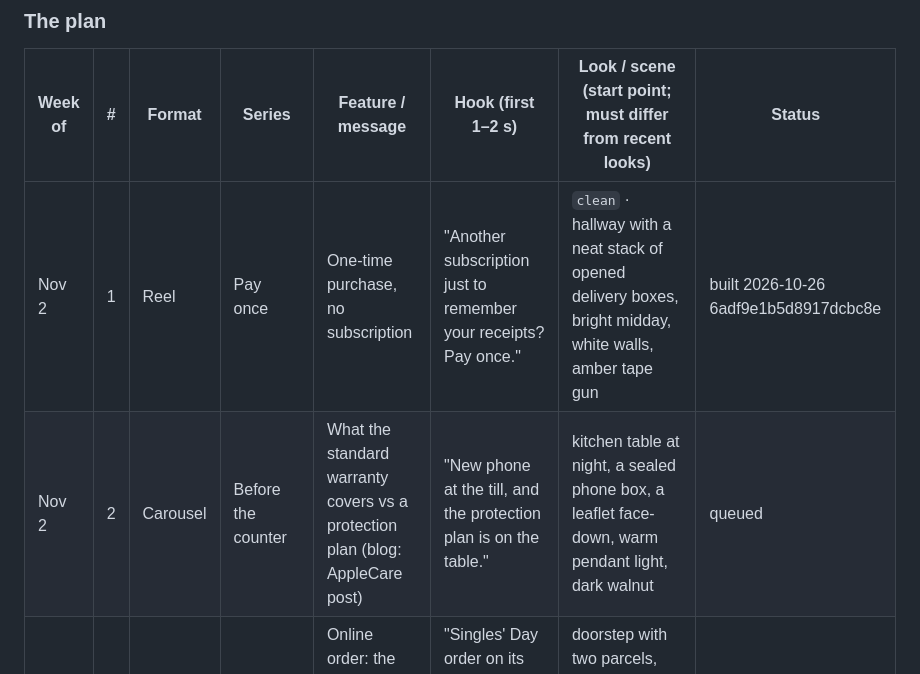
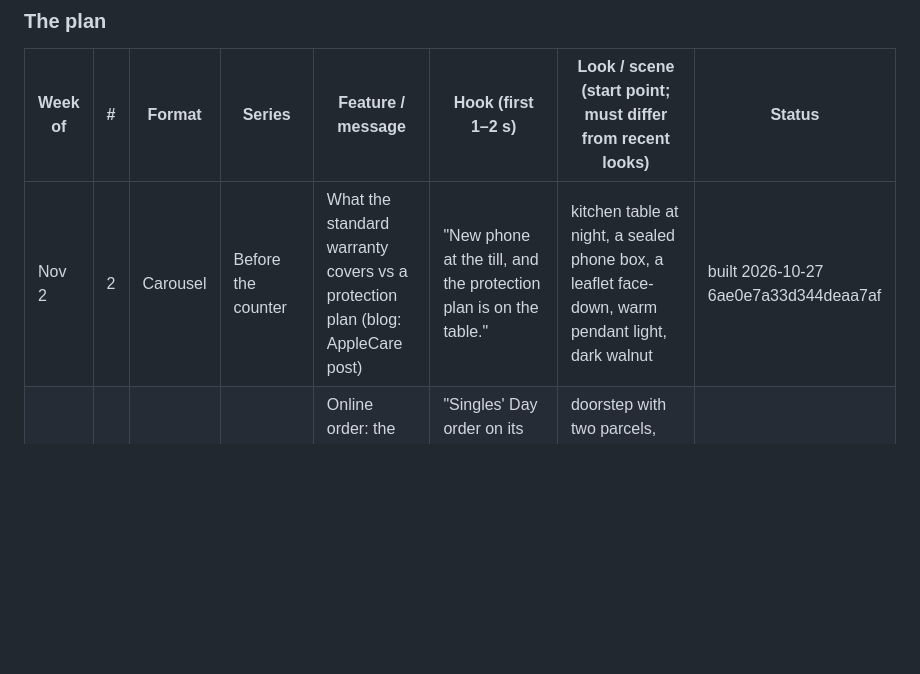
Before and after one commit to 12fdk/wrnty.12f.dk, a Markdown page: marketing.md, the part around one of its changes. Rendered like a GitHub page; blank space fills up the shorter version.

```diff
--- a/marketing.md
+++ b/marketing.md
@@ -323,8 +323,7 @@ November).
 
 | Week of | # | Format | Series | Feature / message | Hook (first 1–2 s) | Look / scene (start point; must differ from recent looks) | Status |
 |---|---|---|---|---|---|---|---|
-| Nov 2 | 1 | Reel | Pay once | One-time purchase, no subscription | "Another subscription just to remember your receipts? Pay once." | `clean` · hallway with a neat stack of opened delivery boxes, bright midday, white walls, amber tape gun | built 2026-10-26 6adf9e1b5d8917dcbc8e |
-| Nov 2 | 2 | Carousel | Before the counter | What the standard warranty covers vs a protection plan (blog: AppleCare post) | "New phone at the till, and the protection plan is on the table." | kitchen table at night, a sealed phone box, a leaflet face-down, warm pendant light, dark walnut | queued |
+| Nov 2 | 2 | Carousel | Before the counter | What the standard warranty covers vs a protection plan (blog: AppleCare post) | "New phone at the till, and the protection plan is on the table." | kitchen table at night, a sealed phone box, a leaflet face-down, warm pendant light, dark walnut | built 2026-10-27 6ae0e7a33d344deaa7af |
 | Nov 2 | 3 | Carousel | The proof kit | Online order: the confirmation counts as proof (blog: proof of purchase) | "Singles' Day order on its way? Keep the confirmation, not just the parcel." | doorstep with two parcels, wet autumn leaves, grey morning, green door, amber parcel tape | queued |
 | Nov 2 | 4 | Reel | Three weeks too late | Expiry reminders (Premium) | "The headphones died at month 13. The warranty ended at month 12." | `editorial` · park bench in fog, headphones on wet wood, cool grey-green, slow push-in | queued |
 | Nov 9 | 1 | Carousel | Before the counter | Extended warranty: decide before Black Friday | "Black Friday TV in your cart. Do you need the extended warranty?" | living room, TV off (black glass) on an oak sideboard, soft north light, amber throw | queued |
```
Also changed, not shown: other parts of marketing.md (+5 -1 lines).
